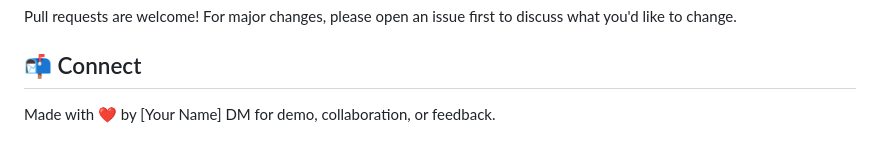
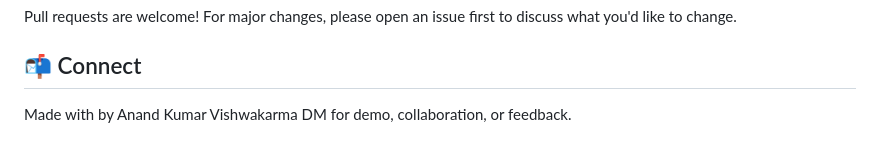
Before and after one commit to Anand21J-V/Personal-Finance-Advisor-Agent, a Markdown page: README.md, the part around the change. GitHub-like rendering.

```diff
--- a/README.md
+++ b/README.md
@@ -103,5 +103,5 @@ MIT License
 Pull requests are welcome! For major changes, please open an issue first to discuss what you'd like to change.
 
 ## 📬 Connect
-Made with ❤️ by [Your Name]
+Made with by Anand Kumar Vishwakarma
 DM for demo, collaboration, or feedback.
```
